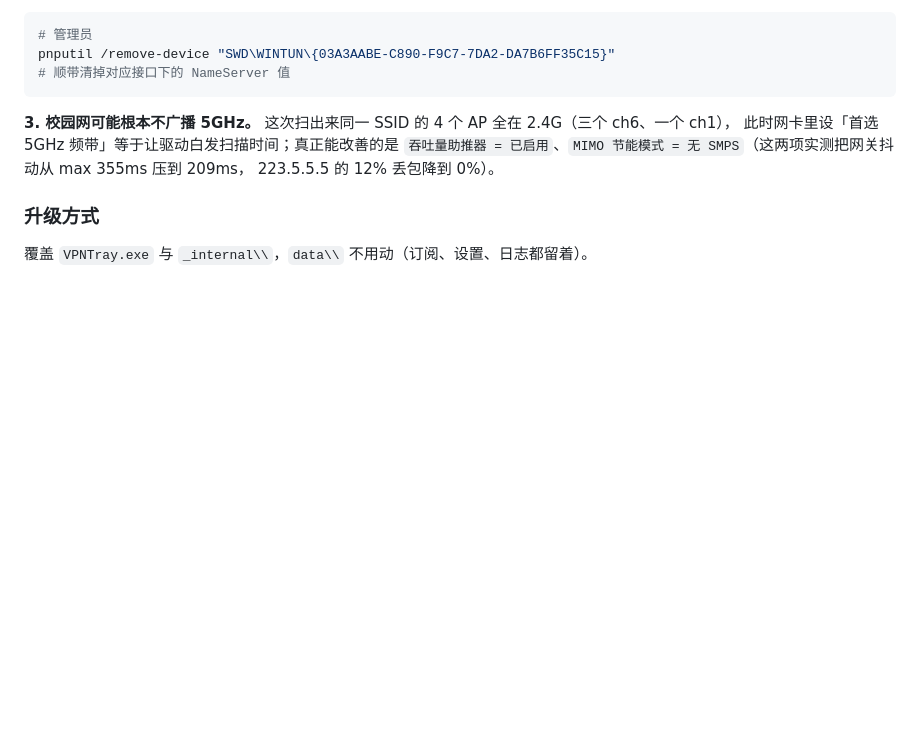
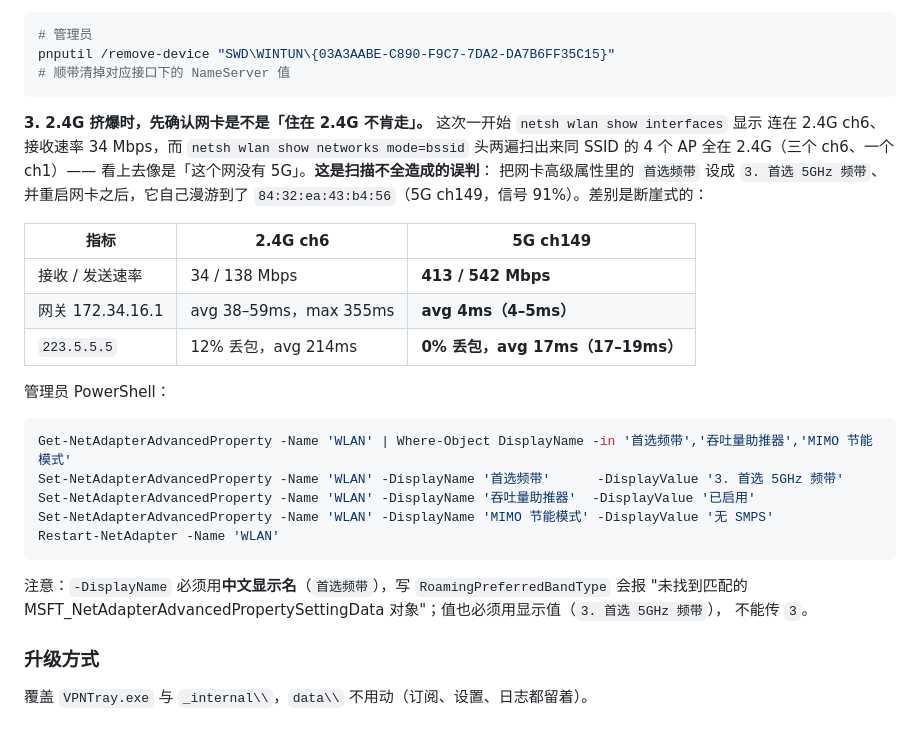
Before and after one commit to ayuanjc/VPNTray, a Markdown page: README.md, the part around the change. Drawn GitHub-style; blank space fills up the shorter version.

Commit message:
docs: 2.5.8 — 更正 5GHz 结论（扫描不全导致误判，设首选频带后漫游到 5G，网关 4ms / 0 丢包）

````diff
--- a/README.md
+++ b/README.md
@@ -1021,10 +1021,31 @@ pnputil /remove-device "SWD\WINTUN\{03A3AABE-C890-F9C7-7DA2-DA7B6FF35C15}"
 # 顺带清掉对应接口下的 NameServer 值
 ```
 
-**3. 校园网可能根本不广播 5GHz。** 这次扫出来同一 SSID 的 4 个 AP 全在 2.4G（三个 ch6、一个 ch1），
-此时网卡里设「首选 5GHz 频带」等于让驱动白发扫描时间；真正能改善的是
-`吞吐量助推器 = 已启用`、`MIMO 节能模式 = 无 SMPS`（这两项实测把网关抖动从 max 355ms 压到 209ms，
-223.5.5.5 的 12% 丢包降到 0%）。
+**3. 2.4G 挤爆时，先确认网卡是不是「住在 2.4G 不肯走」。** 这次一开始 `netsh wlan show interfaces` 显示
+连在 2.4G ch6、接收速率 34 Mbps，而 `netsh wlan show networks mode=bssid` 头两遍扫出来同 SSID 的 4 个 AP
+全在 2.4G（三个 ch6、一个 ch1）—— 看上去像是「这个网没有 5G」。**这是扫描不全造成的误判**：
+把网卡高级属性里的 `首选频带` 设成 `3. 首选 5GHz 频带`、并重启网卡之后，它自己漫游到了
+`84:32:ea:43:b4:56`（5G ch149，信号 91%）。差别是断崖式的：
+
+| 指标 | 2.4G ch6 | 5G ch149 |
+|---|---|---|
+| 接收 / 发送速率 | 34 / 138 Mbps | **413 / 542 Mbps** |
+| 网关 172.34.16.1 | avg 38–59ms，max 355ms | **avg 4ms（4–5ms）** |
+| `223.5.5.5` | 12% 丢包，avg 214ms | **0% 丢包，avg 17ms（17–19ms）** |
+
+管理员 PowerShell：
+
+```powershell
+Get-NetAdapterAdvancedProperty -Name 'WLAN' | Where-Object DisplayName -in '首选频带','吞吐量助推器','MIMO 节能模式'
+Set-NetAdapterAdvancedProperty -Name 'WLAN' -DisplayName '首选频带'      -DisplayValue '3. 首选 5GHz 频带'
+Set-NetAdapterAdvancedProperty -Name 'WLAN' -DisplayName '吞吐量助推器'  -DisplayValue '已启用'
+Set-NetAdapterAdvancedProperty -Name 'WLAN' -DisplayName 'MIMO 节能模式' -DisplayValue '无 SMPS'
+Restart-NetAdapter -Name 'WLAN'
+```
+
+注意：`-DisplayName` 必须用**中文显示名**（`首选频带`），写 `RoamingPreferredBandType` 会报
+"未找到匹配的 MSFT_NetAdapterAdvancedPropertySettingData 对象"；值也必须用显示值（`3. 首选 5GHz 频带`），
+不能传 `3`。
 
 ### 升级方式
 
````
